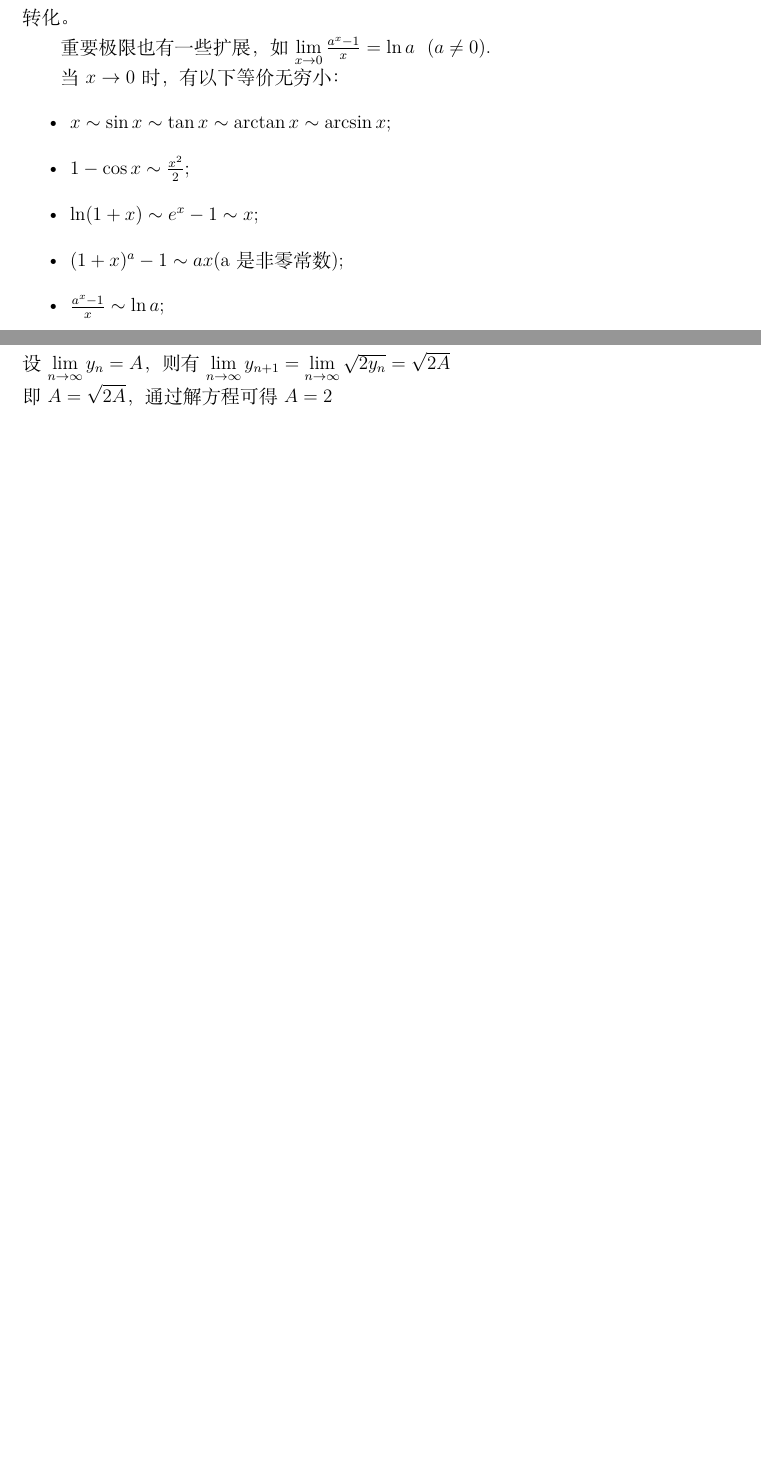
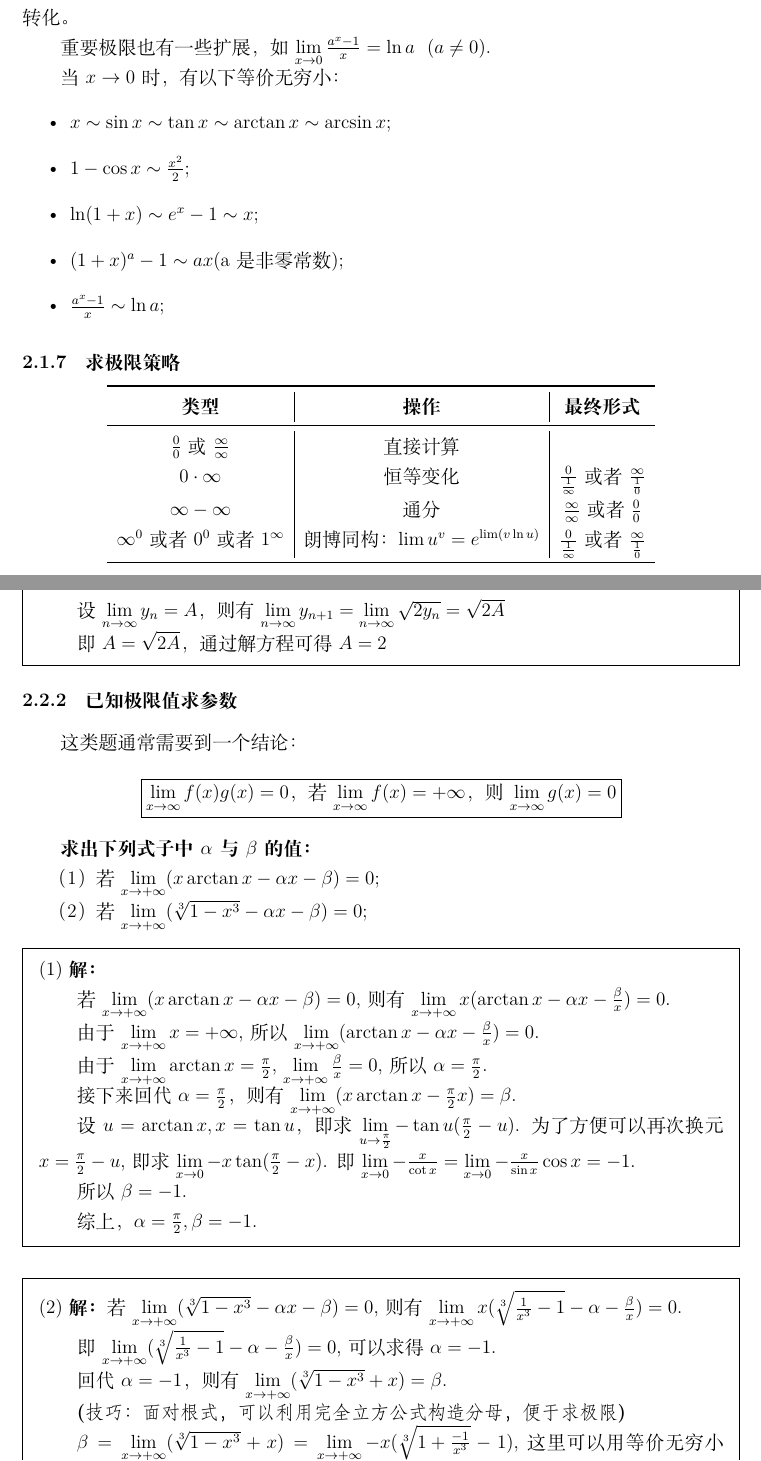
Before and after one commit to lamaper/MAoE_Notes, a LaTeX document (MAEI/M.A.E.I.notes.tex): two parts of pages 3 and 4 of 4 before the commit and two parts of pages 3 and 5 of 5 after it, joined at a grey line, cut so that both start at the same text, the shorter picture padded with empty space. Compiled offline with XeLaTeX.

Commit message:
added some question and fixed some problems

```diff
--- a/MAEI/M.A.E.I.notes.tex
+++ b/MAEI/M.A.E.I.notes.tex
@@ -1,5 +1,5 @@
 \documentclass[12pt , a4paper , oneside]{ctexart}
-\usepackage{amsmath, amsthm, amssymb, graphicx, geometry}
+\usepackage{amsmath, amsthm, amssymb, graphicx, geometry, mdframed, booktabs}
 \geometry{left=2.54cm , right=2.54cm , top=3.17cm , bottom=3.17cm}
 
 %introduction
@@ -100,3 +100,17 @@
 
             \item  $\frac{a^x-1}{x} \sim \ln a$;
             \end{itemize}
+
+            \subsubsection{求极限策略}
+            \begin{center}
+            \begin{tabular}{c|c|c}
+                \toprule
+                \textbf{类型} & \textbf{操作} & \textbf{最终形式} \\  % Table header
+                \midrule
+                $\frac{0}{0}$或$\frac{\infty}{\infty}$ & 直接计算 &  \\  %第一行数据
+                $0 \cdot \infty$ & 恒等变化 & $\frac{0}{\frac{1}{\infty}}$或者$\frac{\infty}{\frac{1}{0}}$\\  %第二行数据
+                $\infty - \infty$ & 通分 & $\frac{\infty}{\infty}$或者$\frac{0}{0}$ \\  %第三行数据
+                $\infty ^ 0$或者$0^0$或者$1^\infty$ & 朗博同构：$\lim u^v = e^{\lim(v\ln u)}$ & $\frac{0}{\frac{1}{\infty}}$或者$\frac{\infty}{\frac{1}{0}}$\\
+                \bottomrule
+            \end{tabular}
+            \end{center}
@@ -136,3 +125,0 @@
-            最后求极限：\\
-            设$\lim\limits_{n \to \infty} y_n = A$，则有$\lim\limits_{n \to \infty} y_{n+1} = \lim\limits_{n \to \infty} \sqrt{2y_n} = \sqrt{2A}$\\
-            即$A=\sqrt{2A}$，通过解方程可得$A=2$\\
@@ -139,3 +180,66 @@
+            最后求极限：
+
+            设$\lim\limits_{n \to \infty} y_n = A$，则有$\lim\limits_{n \to \infty} y_{n+1} = \lim\limits_{n \to \infty} \sqrt{2y_n} = \sqrt{2A}$
+
+            即$A=\sqrt{2A}$，通过解方程可得$A=2$
+
+            \end{mdframed}
+
+            \subsubsection{已知极限值求参数}
+            这类题通常需要到一个结论：
+
+            \begin{center}
+                \fbox{$\lim\limits_{x \to \infty} f(x)g(x) = 0$，若$\lim\limits_{x \to \infty} f(x) = +\infty$，则$\lim\limits_{x \to \infty} g(x) = 0$}
+            \end{center}
+
+            \textbf{求出下列式子中$\alpha$与$\beta$的值：}
+
+            （1）若$\lim\limits_{x \to +\infty} (x\arctan x - \alpha x - \beta) = 0$;
+
+            （2）若$\lim\limits_{x \to +\infty} (\sqrt[3]{1-x^{3}}-\alpha x - \beta) = 0$;
+
+            \begin{mdframed}
+            (1) \textbf{解：}
+
+            若$\lim\limits_{x \to +\infty} (x\arctan x - \alpha x - \beta) = 0$,
+            则有$\lim\limits_{x \to +\infty} x(\arctan x - \alpha x - \frac{\beta}{x}) = 0$.
+
+            由于$\lim\limits_{x \to +\infty} x = +\infty$,所以$\lim\limits_{x \to +\infty} (\arctan x - \alpha x - \frac{\beta}{x}) = 0$.
+
+            由于$\lim\limits_{x \to +\infty} \arctan x = \frac{\pi}{2}$,
+            $\lim\limits_{x \to +\infty} \frac{\beta}{x} = 0$,
+            所以$\alpha = \frac{\pi}{2}$.
+
+            接下来回代$\alpha = \frac{\pi}{2}$，则有$\lim\limits_{x \to +\infty} (x\arctan x - \frac{\pi}{2} x)=\beta$.
+
+            设$u=\arctan x,x = \tan u$，即求$\lim\limits_{u \to \frac{\pi}{2}} - \tan u(\frac{\pi}{2} - u)$.
+            为了方便可以再次换元$x = \frac{\pi}{2} - u$,即求$\lim\limits_{x \to 0} - x \tan(\frac{\pi}{2} - x)$.
+            即$\lim\limits_{x \to 0} - \frac{x}{\cot x} = \lim\limits_{x \to 0} - \frac{x}{\sin x}\cos x = -1$.
+
+            所以$\beta = -1$.
+
+            综上，$\alpha = \frac{\pi}{2},\beta = -1$.
+            \end{mdframed}
+
+            \begin{mdframed}
+            (2) \textbf{解：}
+            若$\lim\limits_{x \to +\infty} (\sqrt[3]{1-x^{3}}-\alpha x - \beta) = 0$,
+            则有$\lim\limits_{x \to +\infty} x (\sqrt[3]{ \frac{1}{x^3} - 1}-\alpha- \frac{\beta}{x}) = 0$.
+
+            即$\lim\limits_{x \to +\infty} (\sqrt[3]{ \frac{1}{x^3} - 1}-\alpha- \frac{\beta}{x}) = 0$,
+            可以求得$\alpha = -1$.
+
+            回代$\alpha = -1$，则有$\lim\limits_{x \to +\infty} (\sqrt[3]{1-x^{3}}+x)=\beta$.
+
+            \textbf{\fangsong (技巧：面对根式，可以利用完全立方公式构造分母，便于求极限)}
+
+            $\beta = \lim\limits_{x \to +\infty} (\sqrt[3]{1-x^{3}}+x) =
+            \lim\limits_{x \to +\infty} -x (\sqrt[3]{ 1 + \frac{-1}{x^3} }-1)$,这里可以用等价无穷小
+            $(1+x)^a -1 \sim ax$替换，则原式变为$\lim\limits_{x \to +\infty} -x\frac{1}{x^3} =
+            \lim\limits_{x \to +\infty} -\frac{1}{x^2} = 0$
+
+            综上，$\alpha = -1,\beta = 0$.
+            \end{mdframed}
 
 
 \end{document}
```
Also changed, not shown: MAEI/M.A.E.I.notes.pdf, MAEI/M.A.E.I.notes.tex (88 more changed lines), 6 other files.
